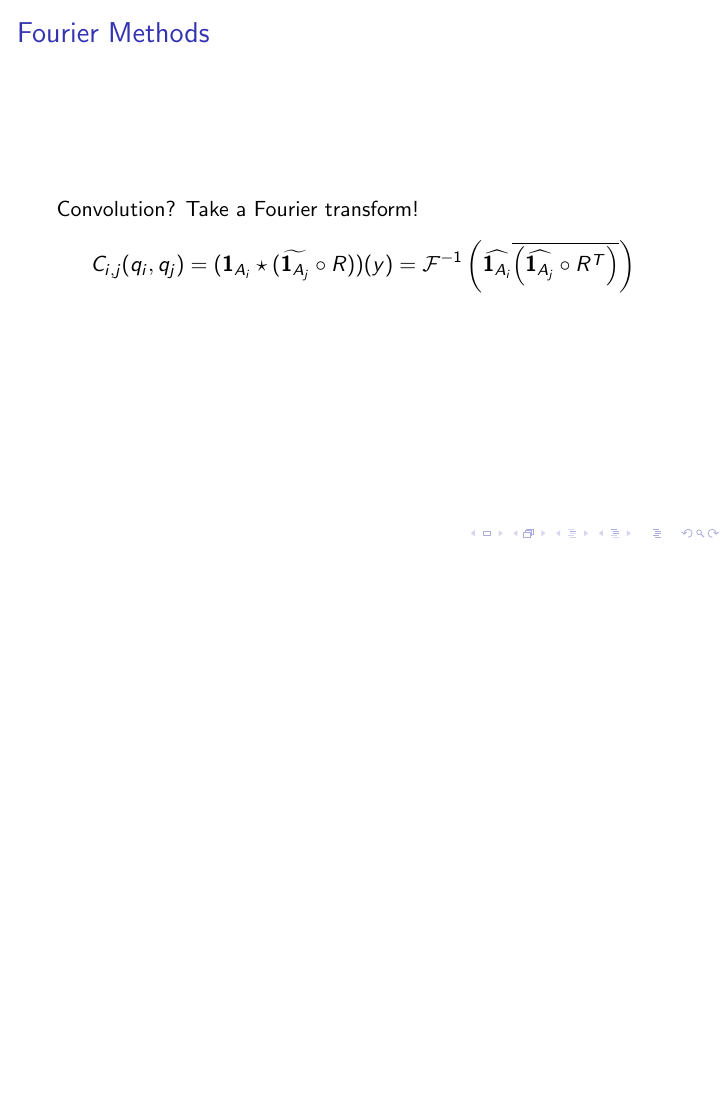
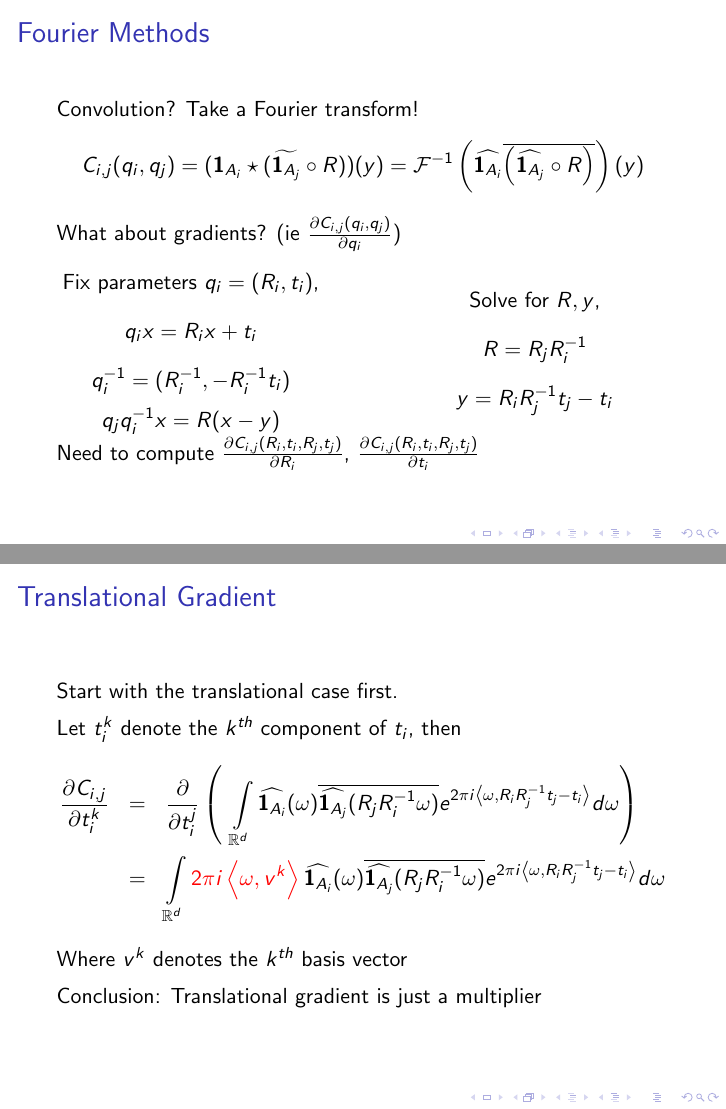
Before and after one commit to js-van/Homework, LaTeX slides (MA715/project/presentation.tex): page 53 of 53 before the commit and pages 57 and 61 of 68 after it, the two joined at a grey line, the shorter picture padded with empty space. Compiled offline with pdfLaTeX.

Commit message:
Checking in current changes on presentation.

```diff
--- a/MA715/project/presentation.tex
+++ b/MA715/project/presentation.tex
@@ -310,10 +312,55 @@ So,
 Convolution? \invisible<1>{Take a Fourier transform!}
 \[ C_{i,j}(q_i, q_j) = (\ind{A_i} \star (\widetilde{\ind{A_j}} \circ R))(y)
 \pause
-= \mathcal{F}^{-1} \left ( \widehat{\ind{A_i}} \overline{\left(\widehat{\ind{A_j}} \circ R^T \right)} \right ) \]
-
+= \mathcal{F}^{-1} \left ( \widehat{\ind{A_i}} \overline{\left(\widehat{\ind{A_j}} \circ R \right)} \right )(y) \]
+\pause
+What about gradients? (ie $\frac{\partial C_{i,j}(q_i, q_j)}{\partial q_i}$)
+\pause
+\vskip5pt
+\vskip5pt
+\begin{columns}
+	\column{.5\textwidth}
+		{\centering
+		Fix parameters $q_i = (R_i, t_i)$,
+		\[q_i x = R_i x + t_i \]
+		\[q_i^{-1} = (R_i^{-1}, -R_i^{-1} t_i) \]
+		\[q_j q_i^{-1} x = R(x - y)\]
+		}
+	\column{.5\textwidth}
+		\pause
+		{\centering
+		Solve for $R, y$,
+		\[ R = R_j R_i^{-1} \]
+		\[ y = R_i R_j^{-1} t_j - t_i \]
+		}
+\end{columns}
+\pause
+Need to compute $\frac{\partial C_{i,j}(R_i, t_i, R_j, t_j)}{\partial R_i}$, $\frac{\partial C_{i,j}(R_i, t_i, R_j, t_j)}{\partial t_i}$
 \end{frame}
 
-\section{Numerical Results}
+\begin{frame}
+\frametitle{Translational Gradient}
+Start with the translational case first.
+\vskip5pt
+Let $t_i^k$ denote the $k^{th}$ component of $t_i$\pause, then
+\begin{eqnarray*}
+\frac{ \partial C_{i,j} }{ \partial t_i^k }
+& = & \frac{ \partial }{ \partial t_i^j } \left( \:\: \int \limits_{\R^d} \widehat{\ind{A_i}}(\omega) \overline{\widehat{\ind{A_j}}(R_j R_i^{-1} \omega)} e^{2 \pi i \inner{\omega}{R_i R_j^{-1} t_j - t_i}} d \omega  \right ) \\
+\pause & = & \int \limits_{\R^d}
+\alert<4>{2 \pi i \inner{\omega}{v^k}}
+\widehat{\ind{A_i}}(\omega) \overline{\widehat{\ind{A_j}}(R_j R_i^{-1} \omega)} e^{2 \pi i \inner{\omega}{R_i R_j^{-1} t_j - t_i} } d \omega
+\end{eqnarray*}
+Where $v^k$ denotes the $k^{th}$ basis vector
+\pause
+\vskip5pt
+Conclusion: Translational gradient is just a multiplier
+\end{frame}
 
-\section{Further Directions}
+\begin{frame}
+\frametitle{Rotational Gradient}
+\newcommand{\rr}{\mathfrak{r}}
+Parameterize $R_i = \exp( \mathfrak{r} )$, where $\rr \in \mathfrak{so}(d)$ \vskip2pt
+\hskip5pt{\small In otherwords $d \times d$ skew symmetric matrices, $\rr_{k,l} = -\rr_{l,k}$}
+\pause
+\begin{eqnarray*}
+\frac{\partial C_{i,j}}{\partial \rr_{k,l}}
```
Also changed, not shown: MA715/project/presentation.pdf, MA715/project/presentation.tex (36 more changed lines).
